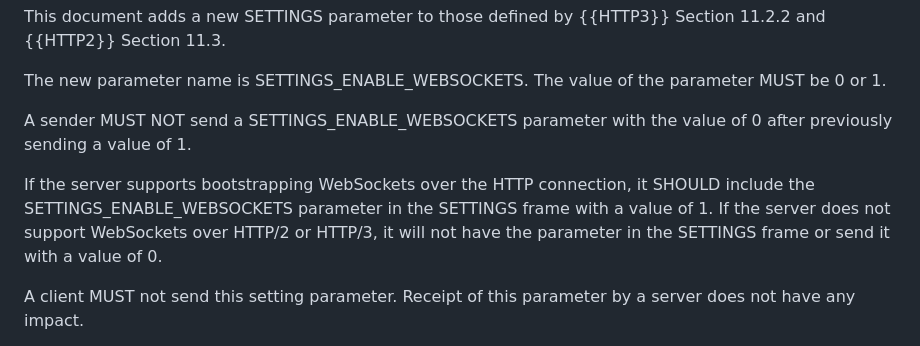
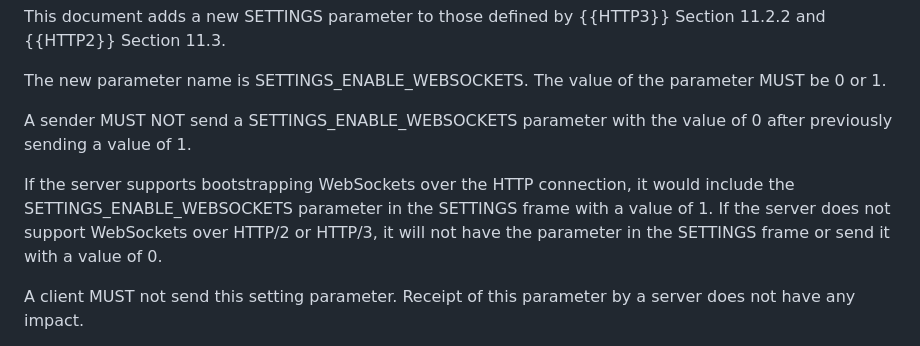
Before and after one commit to momoka0122y/draft-settings-enable-websockets, a Markdown page: draft-momoka-httpbis-settings-enable-websockets.md, the part around the change. Drawn GitHub-style.

Commit message:
clean commit

```diff
--- a/draft-momoka-httpbis-settings-enable-websockets.md
+++ b/draft-momoka-httpbis-settings-enable-websockets.md
@@ -115,7 +115,7 @@ value of the parameter MUST be 0 or 1.
 A sender MUST NOT send a SETTINGS_ENABLE_WEBSOCKETS parameter
 with the value of 0 after previously sending a value of 1.
 
-If the server supports bootstrapping WebSockets over the HTTP connection, it SHOULD include the SETTINGS_ENABLE_WEBSOCKETS parameter in the SETTINGS frame with a value of 1. If the server does not support WebSockets over HTTP/2 or HTTP/3, it will not have the parameter in the SETTINGS frame or send it with a value of 0.
+If the server supports bootstrapping WebSockets over the HTTP connection, it would include the SETTINGS_ENABLE_WEBSOCKETS parameter in the SETTINGS frame with a value of 1. If the server does not support WebSockets over HTTP/2 or HTTP/3, it will not have the parameter in the SETTINGS frame or send it with a value of 0.
 
 A client MUST not send this setting parameter.
 Receipt of this parameter by a server does not have any impact.
```
